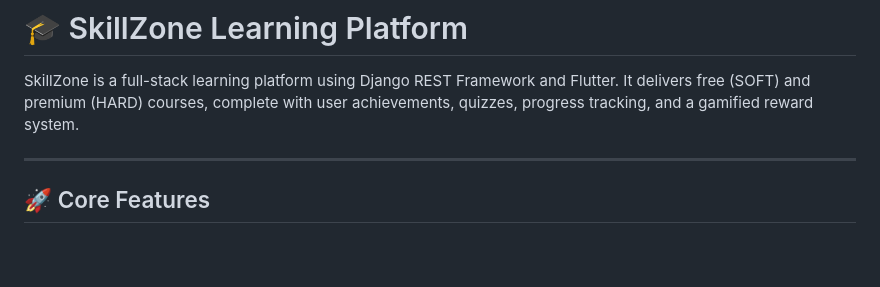
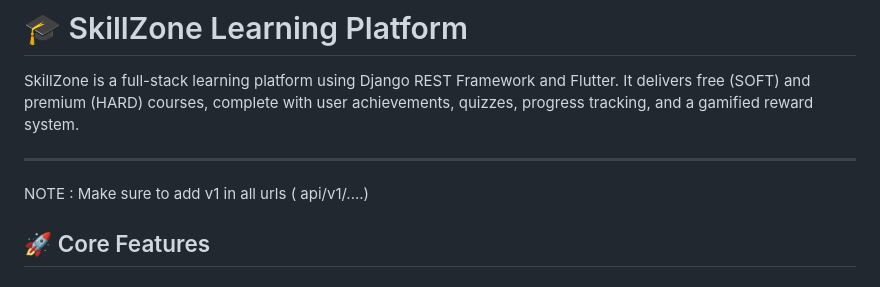
Before and after one commit to abdallah-mft/SKILLZONE, a Markdown page: README.md, the part around the change. GitHub-like rendering; blank space fills up the shorter version.

```diff
--- a/README.md
+++ b/README.md
@@ -3,6 +3,9 @@
 SkillZone is a full-stack learning platform using Django REST Framework and Flutter. It delivers free (SOFT) and premium (HARD) courses, complete with user achievements, quizzes, progress tracking, and a gamified reward system.
 
 ---
+
+
+NOTE : Make sure to add v1 in all urls ( api/v1/....)
 
 ## 🚀 Core Features
 
```
